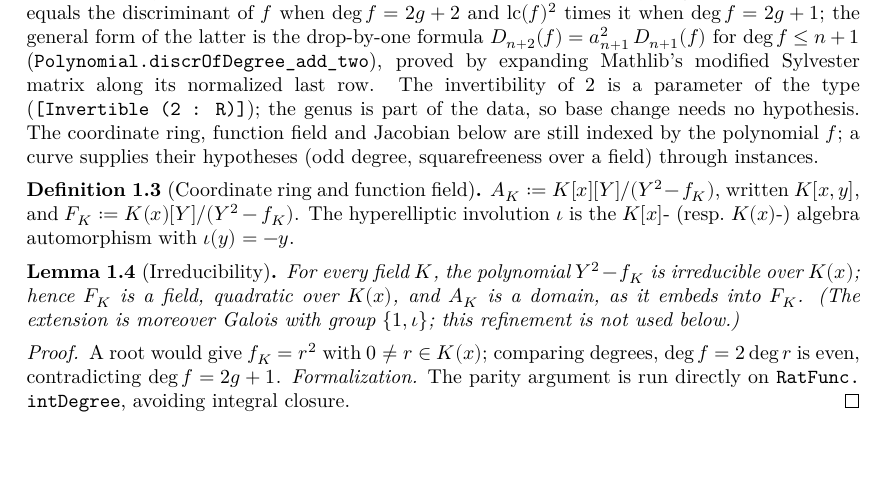
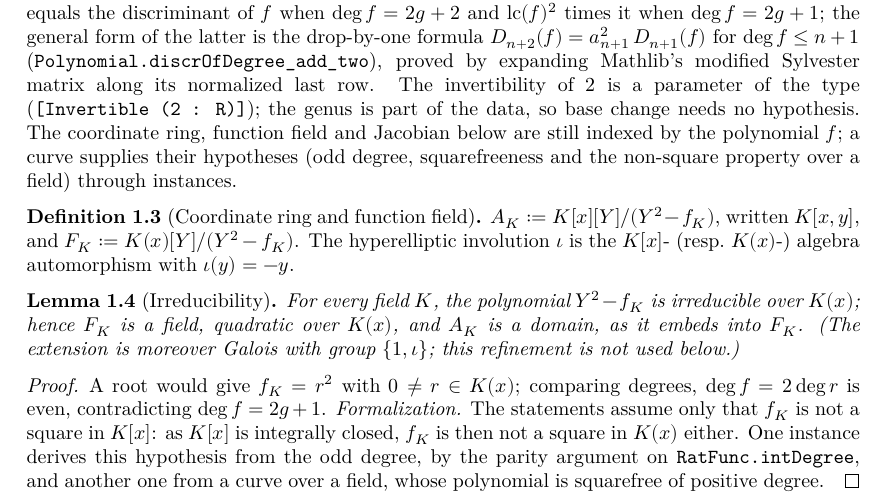
Before and after one commit to MichaelStollBayreuth/HyperellipticCurves, a LaTeX thesis (blueprint/src/print.tex, which reads blueprint/src/chapters/00-trunk.tex): part of page 7 of 74, cut so that both start at the same text, the shorter picture padded with empty space. Compiled offline with XeLaTeX.

Commit message:
Coordinate ring: domain, field and Dedekind instances for f not a square
The instances IsDomain (HypRing K f), the field structure of HypField K f (instFactHypField),
Algebra.IsSeparable, IsDedekindDomain and IsFractionRing assume Fact (¬IsSquare f) instead of
Fact (Odd f.natDegree): their proofs need only that Y² - f is irreducible over K(x), and a
polynomial that is a square in K(x) is one in K[x], as K[x] is integrally closed.
- ChabautyColeman.instFactNotIsSquareOfOdd derives the new hypothesis from Fact (Odd
  f.natDegree), so every statement under the old hypothesis keeps its instances.
- HyperellipticCurve.instFactNotIsSquareF (and instFactNotIsSquareMap) supplies it for every
  curve over a field, of either parity: the polynomial is squarefree of positive degree.
- irreducible_Ysq_sub_f, exists_toHypField_mul_eq_finite, the semi-reduction
  exists_span_singleton_mul_mumfordIdeal and the sections of WeierstrassOrder,
  HypBaseChangeEmult, PointFactorization and PointValuation take the weaker hypothesis too.
  MumfordReduction, MumfordClass, BaseChange, the Jacobian and the place at infinity keep odd
  degree, which they use.
- Mathlib mirror: IsIntegrallyClosed.isSquare_algebraMap_iff (new file
  RingTheory/IntegralClosure/IntegrallyClosed) and Squarefree.isUnit_of_isSquare.
- Blueprint, lem:hyp-irred: the formalization remark and the declarations.

Co-Authored-By: Claude Opus 5.5 <noreply@anthropic.com>

```diff
--- a/blueprint/src/chapters/00-trunk.tex
+++ b/blueprint/src/chapters/00-trunk.tex
@@ -29,8 +29,8 @@ $\deg f \le n+1$ (\texttt{Polynomial.discrOfDegree\_add\_two}), proved by expand
 modified Sylvester matrix along its normalized last row. The invertibility of $2$ is a parameter
 of the type (\texttt{[Invertible (2 : R)]}); the genus is part of the data, so base change needs
 no hypothesis. The coordinate ring, function field and Jacobian below are still indexed by the
-polynomial $f$; a curve supplies their hypotheses (odd degree, squarefreeness over a field)
-through instances.
+polynomial $f$; a curve supplies their hypotheses (odd degree, squarefreeness and the
+non-square property over a field) through instances.
 \end{remark}
 
 \begin{definition}[Coordinate ring and function field]
@@ -46,6 +46,8 @@ $\F{K} := K(x)[Y]/(Y^2 - f_K)$. The hyperelliptic involution $\iota$ is the $K[x
 \begin{lemma}[Irreducibility]
 \label{lem:hyp-irred}
 \lean{ChabautyColeman.irreducible_Ysq_sub_f, ChabautyColeman.not_isSquare_algebraMap_ratFunc,
+  ChabautyColeman.instFactNotIsSquareOfOdd, IsIntegrallyClosed.isSquare_algebraMap_iff,
+  HyperellipticCurve.instFactNotIsSquareF, Squarefree.isUnit_of_isSquare,
   ChabautyColeman.instFactHypField, QuadraticAlgebra.finrank_eq_two,
   ChabautyColeman.HypRing.toHypField, ChabautyColeman.HypRing.toHypField_injective,
   ChabautyColeman.HypRing.instIsDomain}
@@ -60,7 +62,10 @@ below.)
 \leanok
 A root would give $f_K = r^2$ with $0 \ne r \in K(x)$; comparing degrees,
 $\deg f = 2\deg r$ is even, contradicting $\deg f = 2g+1$. \emph{Formalization.} The
-parity argument is run directly on \texttt{RatFunc.intDegree}, avoiding integral closure.
+statements assume only that~$f_K$ is not a square in~$K[x]$: as $K[x]$ is integrally closed,
+$f_K$ is then not a square in~$K(x)$ either. One instance derives this hypothesis from the odd
+degree, by the parity argument on \texttt{RatFunc.intDegree}, and another one from a curve over
+a field, whose polynomial is squarefree of positive degree.
 \end{proof}
 
 \begin{lemma}[Norm form]
```
Also changed, not shown: 11 other files.
